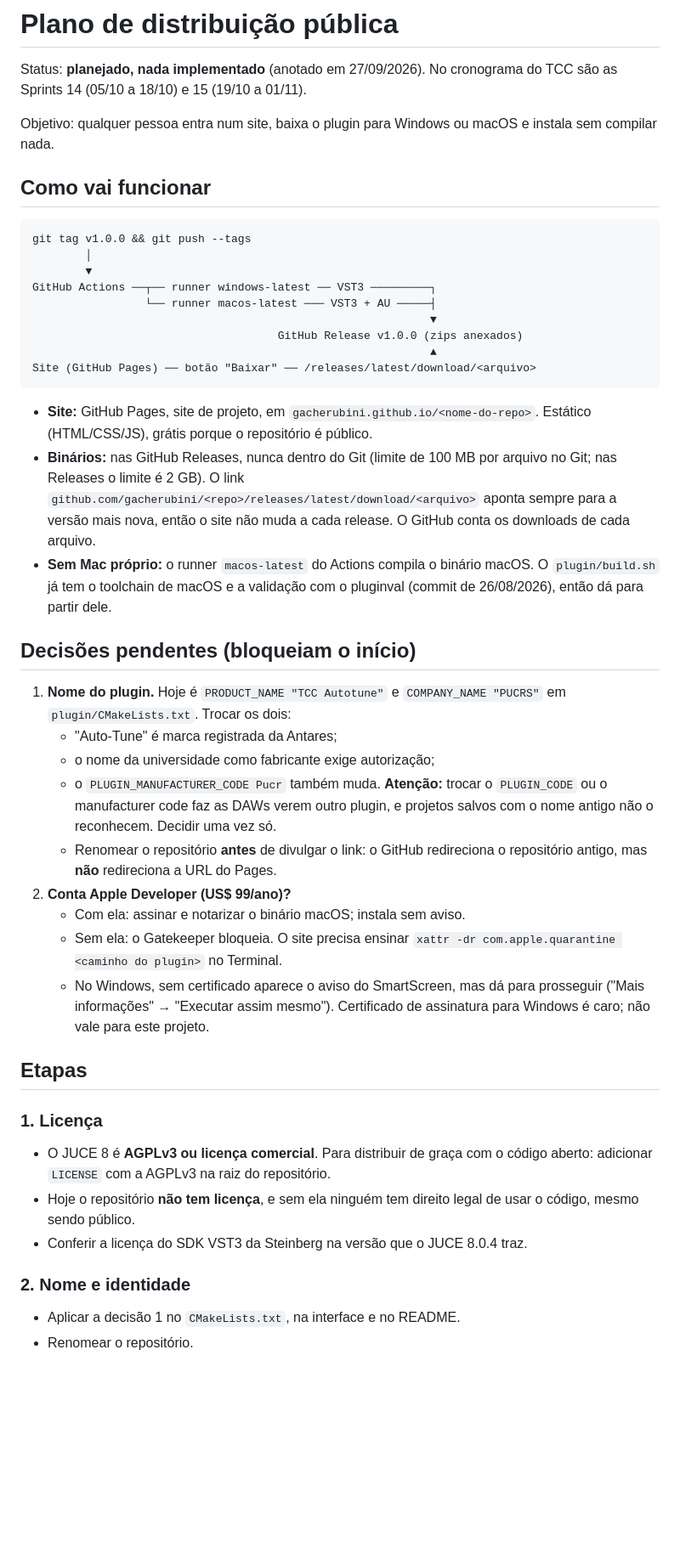
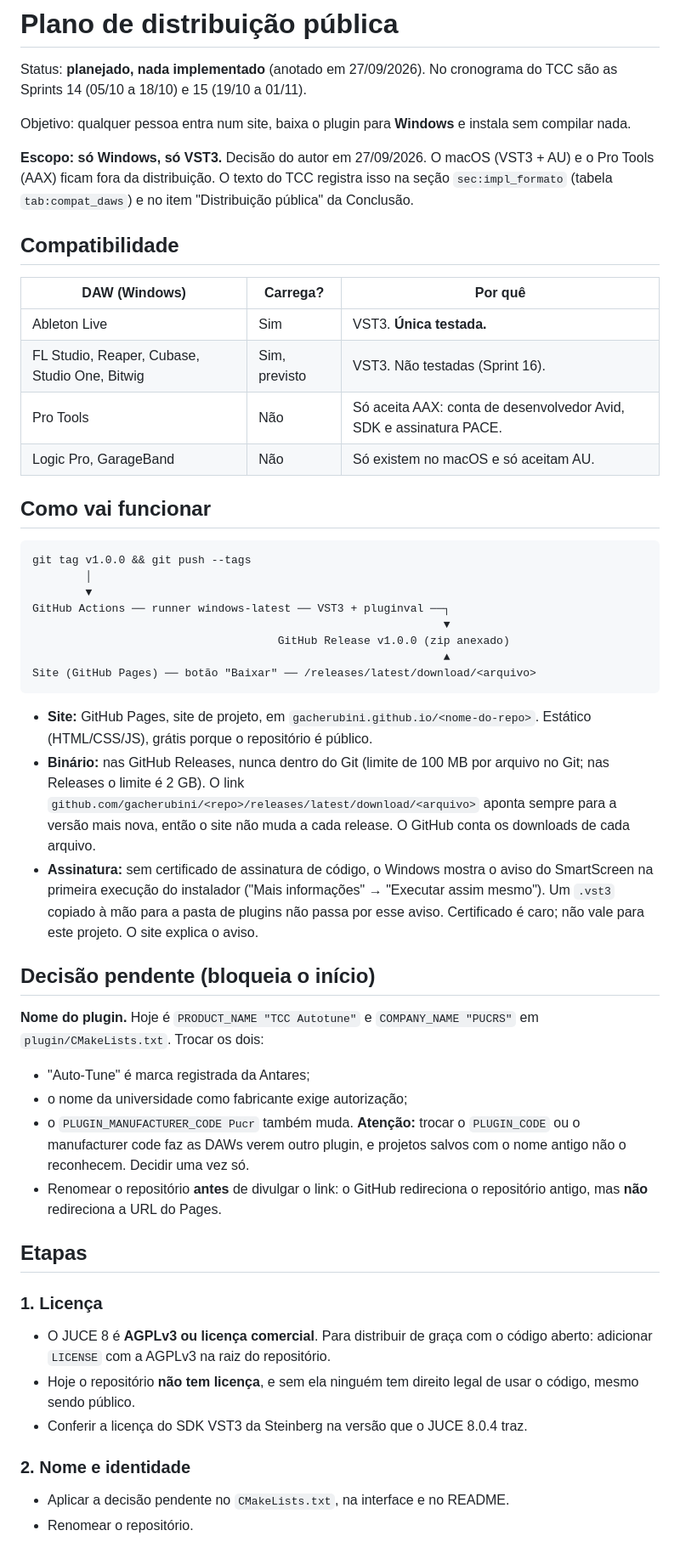
Before and after one commit to gacherubini/TCC-autotune-cpp, a Markdown page: docs/plano-distribuicao.md, the part around one of its changes. Shown at 85% size. Drawn GitHub-style; blank space fills up the shorter version.

````diff
--- a/docs/plano-distribuicao.md
+++ b/docs/plano-distribuicao.md
@@ -3,8 +3,22 @@
 Status: **planejado, nada implementado** (anotado em 27/09/2026).
 No cronograma do TCC são as Sprints 14 (05/10 a 18/10) e 15 (19/10 a 01/11).
 
-Objetivo: qualquer pessoa entra num site, baixa o plugin para Windows ou macOS e
+Objetivo: qualquer pessoa entra num site, baixa o plugin para **Windows** e
 instala sem compilar nada.
+
+**Escopo: só Windows, só VST3.** Decisão do autor em 27/09/2026. O macOS
+(VST3 + AU) e o Pro Tools (AAX) ficam fora da distribuição. O texto do TCC
+registra isso na seção `sec:impl_formato` (tabela `tab:compat_daws`) e no item
+"Distribuição pública" da Conclusão.
+
+## Compatibilidade
+
+| DAW (Windows) | Carrega? | Por quê |
+|---|---|---|
+| Ableton Live | Sim | VST3. **Única testada.** |
+| FL Studio, Reaper, Cubase, Studio One, Bitwig | Sim, previsto | VST3. Não testadas (Sprint 16). |
+| Pro Tools | Não | Só aceita AAX: conta de desenvolvedor Avid, SDK e assinatura PACE. |
+| Logic Pro, GarageBand | Não | Só existem no macOS e só aceitam AU. |
 
 ## Como vai funcionar
 
@@ -12,44 +26,38 @@ instala sem compilar nada.
 git tag v1.0.0 && git push --tags
         │
         ▼
-GitHub Actions ──┬── runner windows-latest ── VST3 ─────────┐
-                 └── runner macos-latest ─── VST3 + AU ─────┤
-                                                            ▼
-                                     GitHub Release v1.0.0 (zips anexados)
-                                                            ▲
+GitHub Actions ── runner windows-latest ── VST3 + pluginval ──┐
+                                                              ▼
+                                     GitHub Release v1.0.0 (zip anexado)
+                                                              ▲
 Site (GitHub Pages) ── botão "Baixar" ── /releases/latest/download/<arquivo>
 ```
 
 - **Site:** GitHub Pages, site de projeto, em
   `gacherubini.github.io/<nome-do-repo>`. Estático (HTML/CSS/JS), grátis porque o
   repositório é público.
-- **Binários:** nas GitHub Releases, nunca dentro do Git (limite de 100 MB por
+- **Binário:** nas GitHub Releases, nunca dentro do Git (limite de 100 MB por
   arquivo no Git; nas Releases o limite é 2 GB). O link
   `github.com/gacherubini/<repo>/releases/latest/download/<arquivo>` aponta
   sempre para a versão mais nova, então o site não muda a cada release. O GitHub
   conta os downloads de cada arquivo.
-- **Sem Mac próprio:** o runner `macos-latest` do Actions compila o binário
-  macOS. O `plugin/build.sh` já tem o toolchain de macOS e a validação com o
-  pluginval (commit de 26/08/2026), então dá para partir dele.
+- **Assinatura:** sem certificado de assinatura de código, o Windows mostra o
+  aviso do SmartScreen na primeira execução do instalador ("Mais informações" →
+  "Executar assim mesmo"). Um `.vst3` copiado à mão para a pasta de plugins não
+  passa por esse aviso. Certificado é caro; não vale para este projeto. O site
+  explica o aviso.
 
-## Decisões pendentes (bloqueiam o início)
+## Decisão pendente (bloqueia o início)
 
-1. **Nome do plugin.** Hoje é `PRODUCT_NAME "TCC Autotune"` e
-   `COMPANY_NAME "PUCRS"` em `plugin/CMakeLists.txt`. Trocar os dois:
-   - "Auto-Tune" é marca registrada da Antares;
-   - o nome da universidade como fabricante exige autorização;
-   - o `PLUGIN_MANUFACTURER_CODE Pucr` também muda. **Atenção:** trocar o
-     `PLUGIN_CODE` ou o manufacturer code faz as DAWs verem outro plugin, e
-     projetos salvos com o nome antigo não o reconhecem. Decidir uma vez só.
-   - Renomear o repositório **antes** de divulgar o link: o GitHub redireciona o
-     repositório antigo, mas **não** redireciona a URL do Pages.
-2. **Conta Apple Developer (US$ 99/ano)?**
-   - Com ela: assinar e notarizar o binário macOS; instala sem aviso.
-   - Sem ela: o Gatekeeper bloqueia. O site precisa ensinar
-     `xattr -dr com.apple.quarantine <caminho do plugin>` no Terminal.
-   - No Windows, sem certificado aparece o aviso do SmartScreen, mas dá para
-     prosseguir ("Mais informações" → "Executar assim mesmo"). Certificado de
-     assinatura para Windows é caro; não vale para este projeto.
+**Nome do plugin.** Hoje é `PRODUCT_NAME "TCC Autotune"` e
+`COMPANY_NAME "PUCRS"` em `plugin/CMakeLists.txt`. Trocar os dois:
+- "Auto-Tune" é marca registrada da Antares;
+- o nome da universidade como fabricante exige autorização;
+- o `PLUGIN_MANUFACTURER_CODE Pucr` também muda. **Atenção:** trocar o
+  `PLUGIN_CODE` ou o manufacturer code faz as DAWs verem outro plugin, e
+  projetos salvos com o nome antigo não o reconhecem. Decidir uma vez só.
+- Renomear o repositório **antes** de divulgar o link: o GitHub redireciona o
+  repositório antigo, mas **não** redireciona a URL do Pages.
 
 ## Etapas
 
@@ -61,6 +69,6 @@ Site (GitHub Pages) ── botão "Baixar" ── /releases/latest/download/<arq
 - Conferir a licença do SDK VST3 da Steinberg na versão que o JUCE 8.0.4 traz.
 
 ### 2. Nome e identidade
-- Aplicar a decisão 1 no `CMakeLists.txt`, na interface e no README.
+- Aplicar a decisão pendente no `CMakeLists.txt`, na interface e no README.
 - Renomear o repositório.
 
````
Also changed, not shown: other parts of docs/plano-distribuicao.md (+24 -16 lines), CLAUDE.md (+1 -1 lines), docs/README.md (+2 -2 lines).
